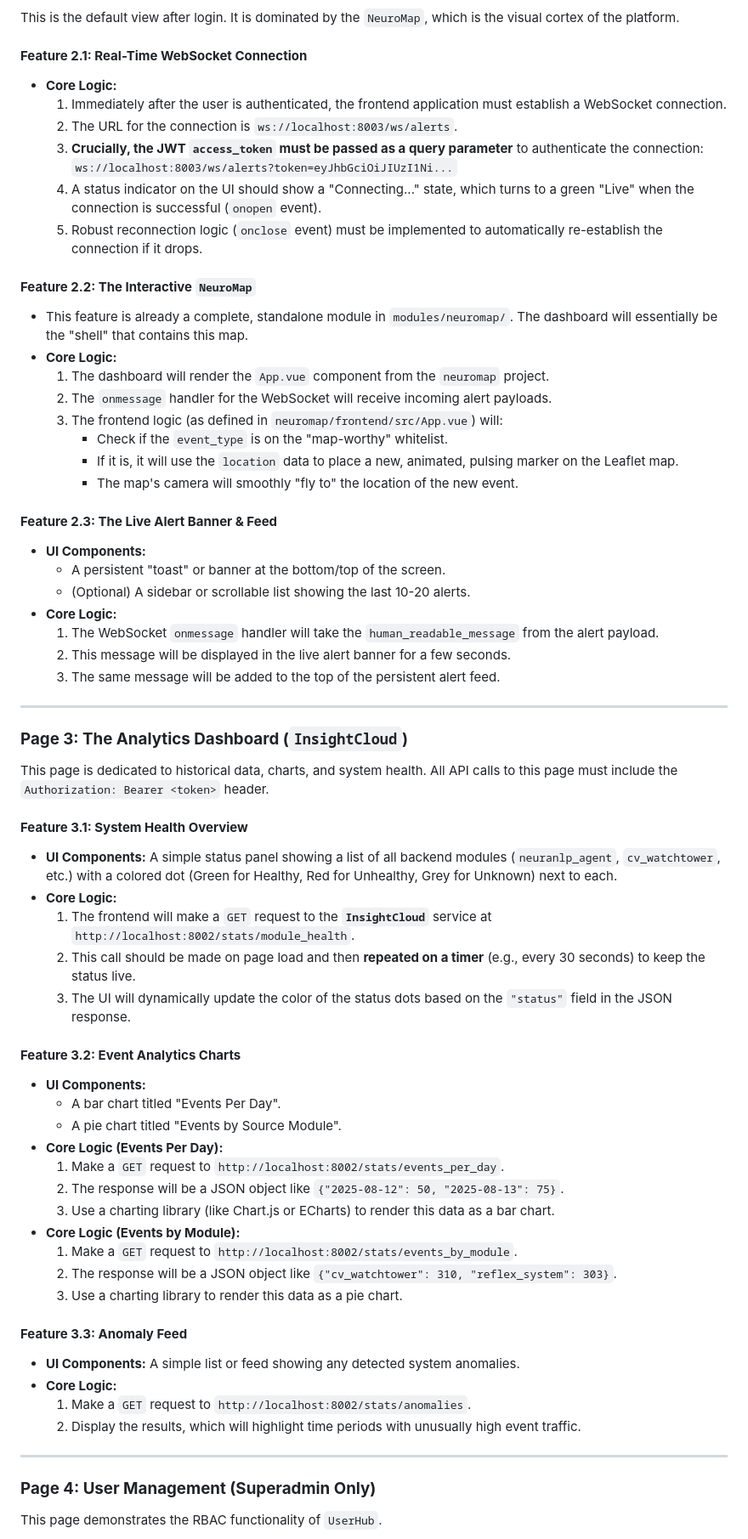
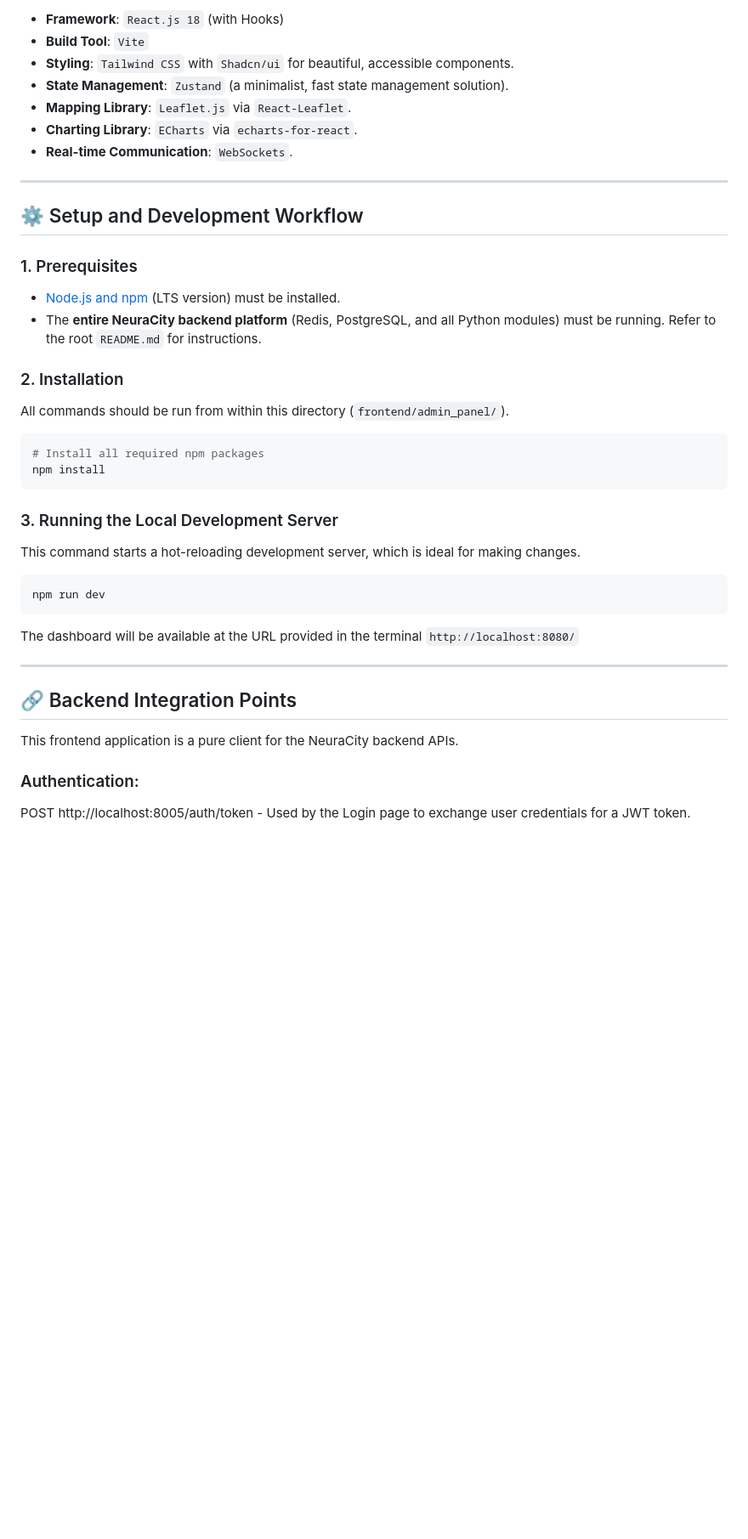
Before and after one commit to PseudoSwayam/NeuraCity, a Markdown page: frontend/admin_panel/README.md, the part around one of its changes. Shown at 85% size. Drawn GitHub-style; blank space fills up the shorter version.

Commit message:
update : admin_dashboard README.md

````diff
--- a/frontend/admin_panel/README.md
+++ b/frontend/admin_panel/README.md
@@ -43,70 +32,43 @@ This section breaks down the dashboard into its core pages and features, detaili
 
-This is the default view after login. It is dominated by the `NeuroMap`, which is the visual cortex of the platform.
-
-#### **Feature 2.1: Real-Time WebSocket Connection**
-
-*   **Core Logic:**
-    1.  Immediately after the user is authenticated, the frontend application must establish a WebSocket connection.
-    2.  The URL for the connection is `ws://localhost:8003/ws/alerts`.
-    3.  **Crucially, the JWT `access_token` must be passed as a query parameter** to authenticate the connection:
-        `ws://localhost:8003/ws/alerts?token=eyJhbGciOiJIUzI1Ni...`
-    4.  A status indicator on the UI should show a "Connecting..." state, which turns to a green "Live" when the connection is successful (`onopen` event).
-    5.  Robust reconnection logic (`onclose` event) must be implemented to automatically re-establish the connection if it drops.
-
-#### **Feature 2.2: The Interactive `NeuroMap`**
-*   This feature is already a complete, standalone module in `modules/neuromap/`. The dashboard will essentially be the "shell" that contains this map.
-*   **Core Logic:**
-    1.  The dashboard will render the `App.vue` component from the `neuromap` project.
-    2.  The `onmessage` handler for the WebSocket will receive incoming alert payloads.
-    3.  The frontend logic (as defined in `neuromap/frontend/src/App.vue`) will:
-        *   Check if the `event_type` is on the "map-worthy" whitelist.
-        *   If it is, it will use the `location` data to place a new, animated, pulsing marker on the Leaflet map.
-        *   The map's camera will smoothly "fly to" the location of the new event.
-
-#### **Feature 2.3: The Live Alert Banner & Feed**
-*   **UI Components:**
-    *   A persistent "toast" or banner at the bottom/top of the screen.
-    *   (Optional) A sidebar or scrollable list showing the last 10-20 alerts.
-*   **Core Logic:**
-    1.  The WebSocket `onmessage` handler will take the `human_readable_message` from the alert payload.
-    2.  This message will be displayed in the live alert banner for a few seconds.
-    3.  The same message will be added to the top of the persistent alert feed.
+*   **Framework**: `React.js 18` (with Hooks)
+*   **Build Tool**: `Vite`
+*   **Styling**: `Tailwind CSS` with `Shadcn/ui` for beautiful, accessible components.
+*   **State Management**: `Zustand` (a minimalist, fast state management solution).
+*   **Mapping Library**: `Leaflet.js` via `React-Leaflet`.
+*   **Charting Library**: `ECharts` via `echarts-for-react`.
+*   **Real-time Communication**: `WebSockets`.
 
 ---
 
-### **Page 3: The Analytics Dashboard (`InsightCloud`)**
+## ⚙️ Setup and Development Workflow
 
-This page is dedicated to historical data, charts, and system health. All API calls to this page must include the `Authorization: Bearer <token>` header.
+### 1. Prerequisites
 
-#### **Feature 3.1: System Health Overview**
-*   **UI Components:** A simple status panel showing a list of all backend modules (`neuranlp_agent`, `cv_watchtower`, etc.) with a colored dot (Green for Healthy, Red for Unhealthy, Grey for Unknown) next to each.
-*   **Core Logic:**
-    1.  The frontend will make a `GET` request to the **`InsightCloud`** service at `http://localhost:8002/stats/module_health`.
-    2.  This call should be made on page load and then **repeated on a timer** (e.g., every 30 seconds) to keep the status live.
-    3.  The UI will dynamically update the color of the status dots based on the `"status"` field in the JSON response.
+*   [Node.js and npm](https://nodejs.org/en) (LTS version) must be installed.
+*   The **entire NeuraCity backend platform** (Redis, PostgreSQL, and all Python modules) must be running. Refer to the root `README.md` for instructions.
 
-#### **Feature 3.2: Event Analytics Charts**
-*   **UI Components:**
-    *   A bar chart titled "Events Per Day".
-    *   A pie chart titled "Events by Source Module".
-*   **Core Logic (Events Per Day):**
-    1.  Make a `GET` request to `http://localhost:8002/stats/events_per_day`.
-    2.  The response will be a JSON object like `{"2025-08-12": 50, "2025-08-13": 75}`.
-    3.  Use a charting library (like Chart.js or ECharts) to render this data as a bar chart.
-*   **Core Logic (Events by Module):**
-    1.  Make a `GET` request to `http://localhost:8002/stats/events_by_module`.
-    2.  The response will be a JSON object like `{"cv_watchtower": 310, "reflex_system": 303}`.
-    3.  Use a charting library to render this data as a pie chart.
+### 2. Installation
 
-#### **Feature 3.3: Anomaly Feed**
-*   **UI Components:** A simple list or feed showing any detected system anomalies.
-*   **Core Logic:**
-    1.  Make a `GET` request to `http://localhost:8002/stats/anomalies`.
-    2.  Display the results, which will highlight time periods with unusually high event traffic.
+All commands should be run from within this directory (`frontend/admin_panel/`).
+
+```bash
+# Install all required npm packages
+npm install
+```
+### 3. Running the Local Development Server
+
+This command starts a hot-reloading development server, which is ideal for making changes.
+
+```bash
+npm run dev
+```
+The dashboard will be available at the URL provided in the terminal `http://localhost:8080/`
 
 ---
 
-### **Page 4: User Management (Superadmin Only)**
+## 🔗 Backend Integration Points
+This frontend application is a pure client for the NeuraCity backend APIs.
 
-This page demonstrates the RBAC functionality of `UserHub`.
+### Authentication:
+POST http://localhost:8005/auth/token - Used by the Login page to exchange user credentials for a JWT token.
 
````
Also changed, not shown: other parts of frontend/admin_panel/README.md (+39 -34 lines).
